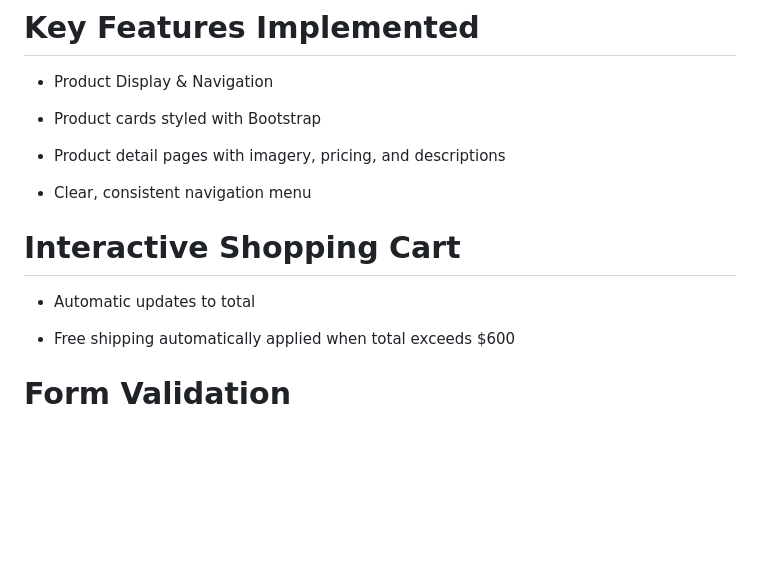
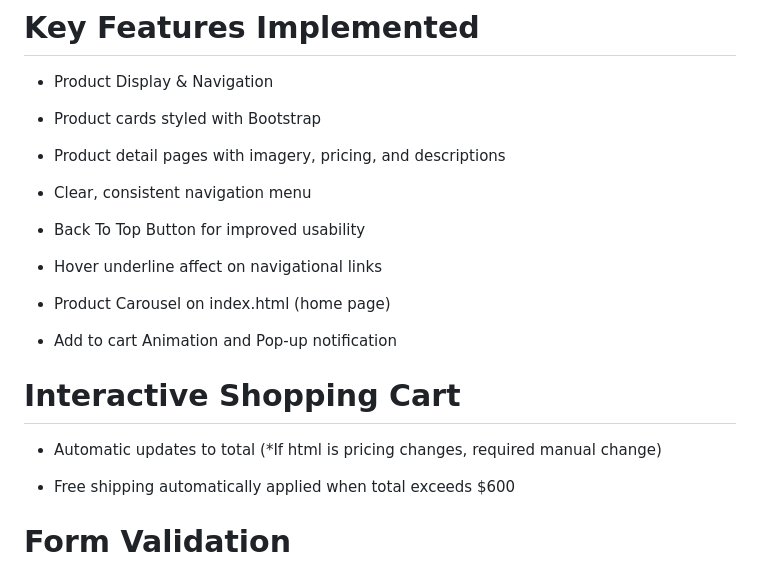
Before and after one commit to NickQZ/BIT703_5100564_Aotearoa_Adventure_Gear_Website, a Markdown page: README.md, the part around the change. Rendered like a GitHub page; blank space fills up the shorter version.

Commit message:
Update README with usability and pricing notes
Clarify back to top button usability and note manual change for pricing updates.

```diff
--- a/README.md
+++ b/README.md
@@ -51,9 +51,17 @@ This project demonstrates competency in:
 
 - Clear, consistent navigation menu
 
+- Back To Top Button for improved usability
+
+- Hover underline affect on navigational links
+
+- Product Carousel on index.html (home page)
+
+- Add to cart Animation and Pop-up notification
+
 # Interactive Shopping Cart
 
-- Automatic updates to total
+- Automatic updates to total (*If html is pricing changes, required manual change)
 
 - Free shipping automatically applied when total exceeds $600
 
```
